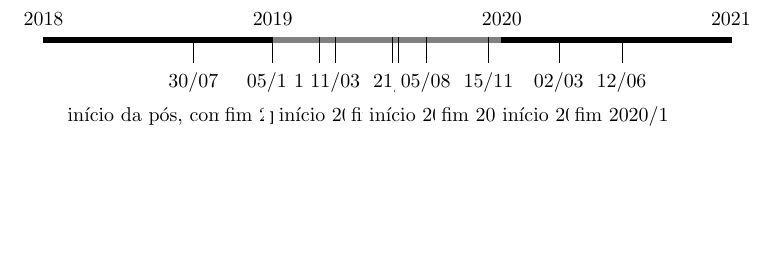
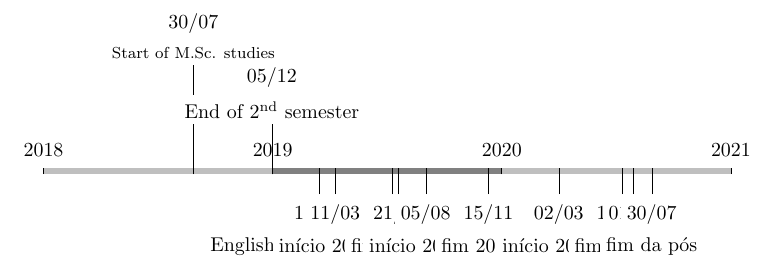
Before and after one commit to zambonin/msc, a LaTeX document (main.tex): part of the page, cut so that both start at the same text, the shorter picture padded with empty space. Compiled offline with pdfLaTeX.

Commit message:
overleaf_to_git: update main.tex from r131 to r146

```diff
--- a/main.tex
+++ b/main.tex
@@ -13,13 +13,13 @@
 May\or Jun\or Jul\or Mid\or Sep\or Oct\or Nov\or Dec\fi}
 
 \begin{chronology}[startyear=2018, stopyear=2021, height=3pt, dates=false, arrow=false, align=center]
-    \chronoperiodecoloralternation{black, gray}
+    \chronoperiodecoloralternation{lightgray, gray}
     \chronoperiode[dateselevation=5pt]{2018}{2019}{}
     \chronoperiode[dates=false]{2019}{2020}{}
     \chronoperiode[dateselevation=5pt]{2020}{2021}{}
-    \chronoevent[datesseparation=/, conversionmonth=false, year=false]{30/07/2018}{início da pós, começo 2018/2}
-    \chronoevent[datesseparation=/, conversionmonth=false, year=false]{05/12/2018}{fim 2018/2}
-    \chronoevent[datesseparation=/, conversionmonth=false, year=false]{15/02/2019}{proficiência}
+    \chronoevent[textstyle=\footnotesize, datesseparation=/, conversionmonth=false, year=false, markdepth=-60pt]{30/07/2018}{Start of M.Sc. studies}
+    \chronoevent[datesseparation=/, conversionmonth=false, year=false, markdepth=-30pt]{05/12/2018}{End of 2\textsuperscript{nd} semester}
+    \chronoevent[datesseparation=/, conversionmonth=false, year=false]{15/02/2019}{English proficiency exam}
     \chronoevent[datesseparation=/, conversionmonth=false, year=false]{11/03/2019}{início 2019/1}
     \chronoevent[datesseparation=/, conversionmonth=false, year=false]{12/06/2019}{qualify}
     \chronoevent[datesseparation=/, conversionmonth=false, year=false]{21/06/2019}{fim 2019/1}
@@ -27,6 +27,8 @@ May\or Jun\or Jul\or Mid\or Sep\or Oct\or Nov\or Dec\fi}
     \chronoevent[datesseparation=/, conversionmonth=false, year=false]{15/11/2019}{fim 2019/2}
     \chronoevent[datesseparation=/, conversionmonth=false, year=false]{02/03/2020}{início 2020/1}
     \chronoevent[datesseparation=/, conversionmonth=false, year=false]{12/06/2020}{fim 2020/1}
+    \chronoevent[datesseparation=/, conversionmonth=false, year=false]{01/07/2020}{defesa}
+    \chronoevent[datesseparation=/, conversionmonth=false, year=false]{30/07/2020}{fim da pós}
 \end{chronology}
 
 \end{document}
```
